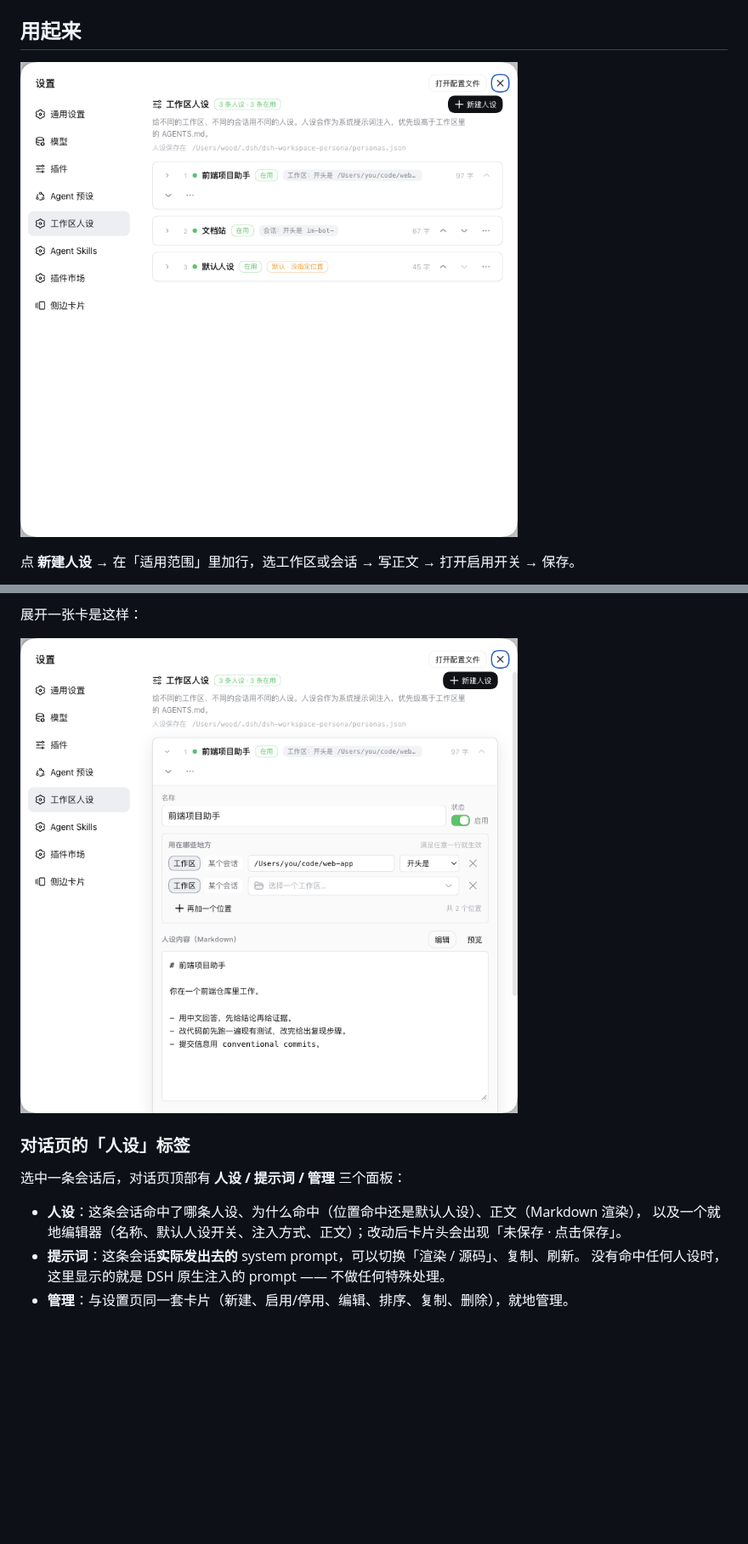
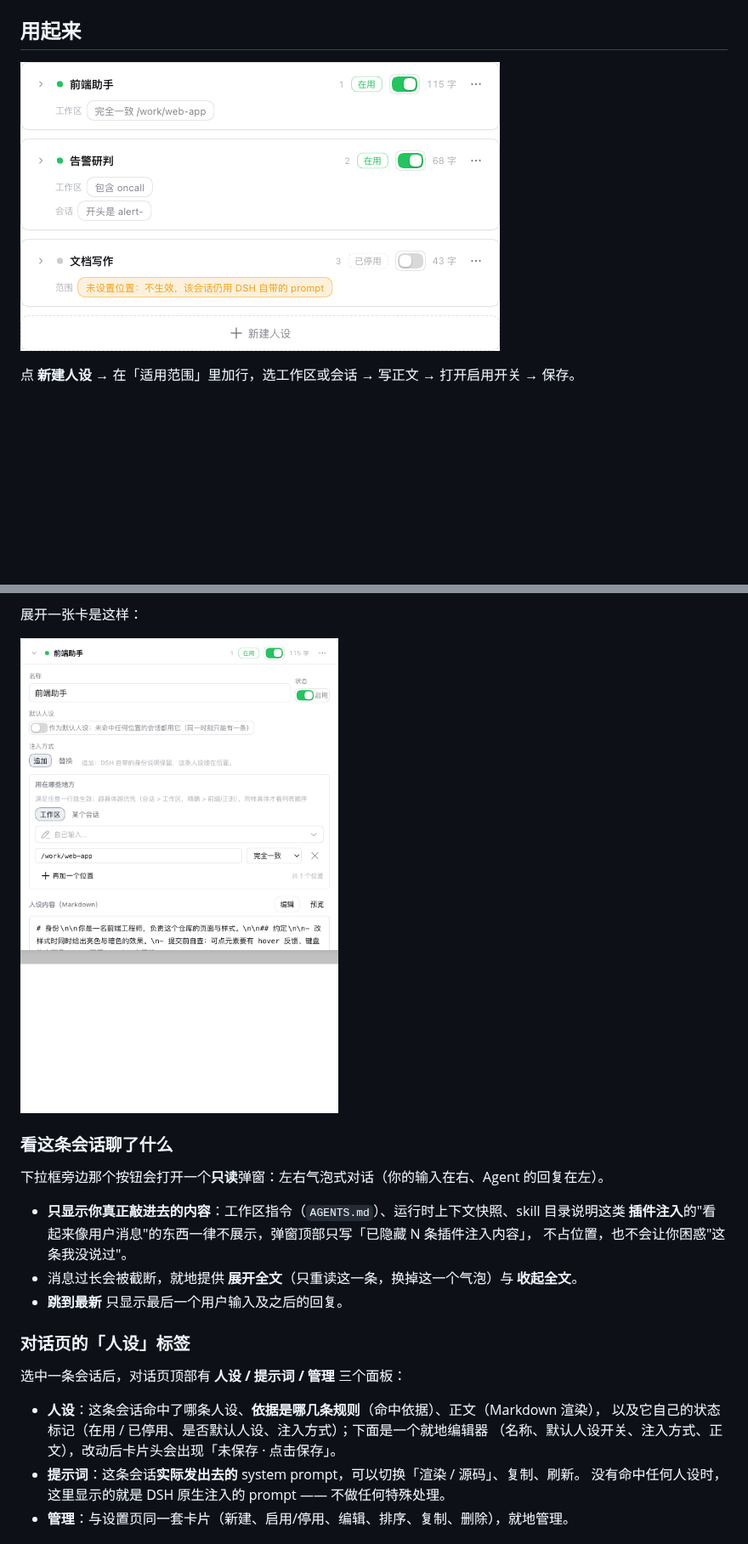
Before and after one commit to Awoodwhale/dsh-agent-persona, a Markdown page: README.md, 2 parts joined by grey strips. Shown at 85% size. Rendered like a GitHub page; pictures changed too: docs/images/settings-editor.png, docs/images/settings-list.png; blank space fills up the shorter version.

```diff
--- a/README.md
+++ b/README.md
@@ -83,12 +86,23 @@ dsh plugin --profile web add dsh-agent-persona
 
 ![展开编辑](./docs/images/settings-editor.png)
 
+### 看这条会话聊了什么
+
+下拉框旁边那个按钮会打开一个**只读**弹窗：左右气泡式对话（你的输入在右、Agent 的回复在左）。
+
+- **只显示你真正敲进去的内容**：工作区指令（`AGENTS.md`）、运行时上下文快照、skill 目录说明这类
+  **插件注入**的"看起来像用户消息"的东西一律不展示，弹窗顶部只写「已隐藏 N 条插件注入内容」，
+  不占位置，也不会让你困惑"这条我没说过"。
+- 消息过长会被截断，就地提供 **展开全文**（只重读这一条，换掉这一个气泡）与 **收起全文**。
+- **跳到最新** 只显示最后一个用户输入及之后的回复。
+
 ### 对话页的「人设」标签
 
 选中一条会话后，对话页顶部有 **人设 / 提示词 / 管理** 三个面板：
 
-- **人设**：这条会话命中了哪条人设、为什么命中（位置命中还是默认人设）、正文（Markdown 渲染），
-  以及一个就地编辑器（名称、默认人设开关、注入方式、正文）；改动后卡片头会出现「未保存 · 点击保存」。
+- **人设**：这条会话命中了哪条人设、**依据是哪几条规则**（命中依据）、正文（Markdown 渲染），
+  以及它自己的状态标记（在用 / 已停用、是否默认人设、注入方式）；下面是一个就地编辑器
+  （名称、默认人设开关、注入方式、正文），改动后卡片头会出现「未保存 · 点击保存」。
 - **提示词**：这条会话**实际发出去的** system prompt，可以切换「渲染 / 源码」、复制、刷新。
   没有命中任何人设时，这里显示的就是 DSH 原生注入的 prompt —— 不做任何特殊处理。
 - **管理**：与设置页同一套卡片（新建、启用/停用、编辑、排序、复制、删除），就地管理。
```
Also changed, not shown: other parts of README.md (+6 -3 lines), README_EN.md (+21 -7 lines).
